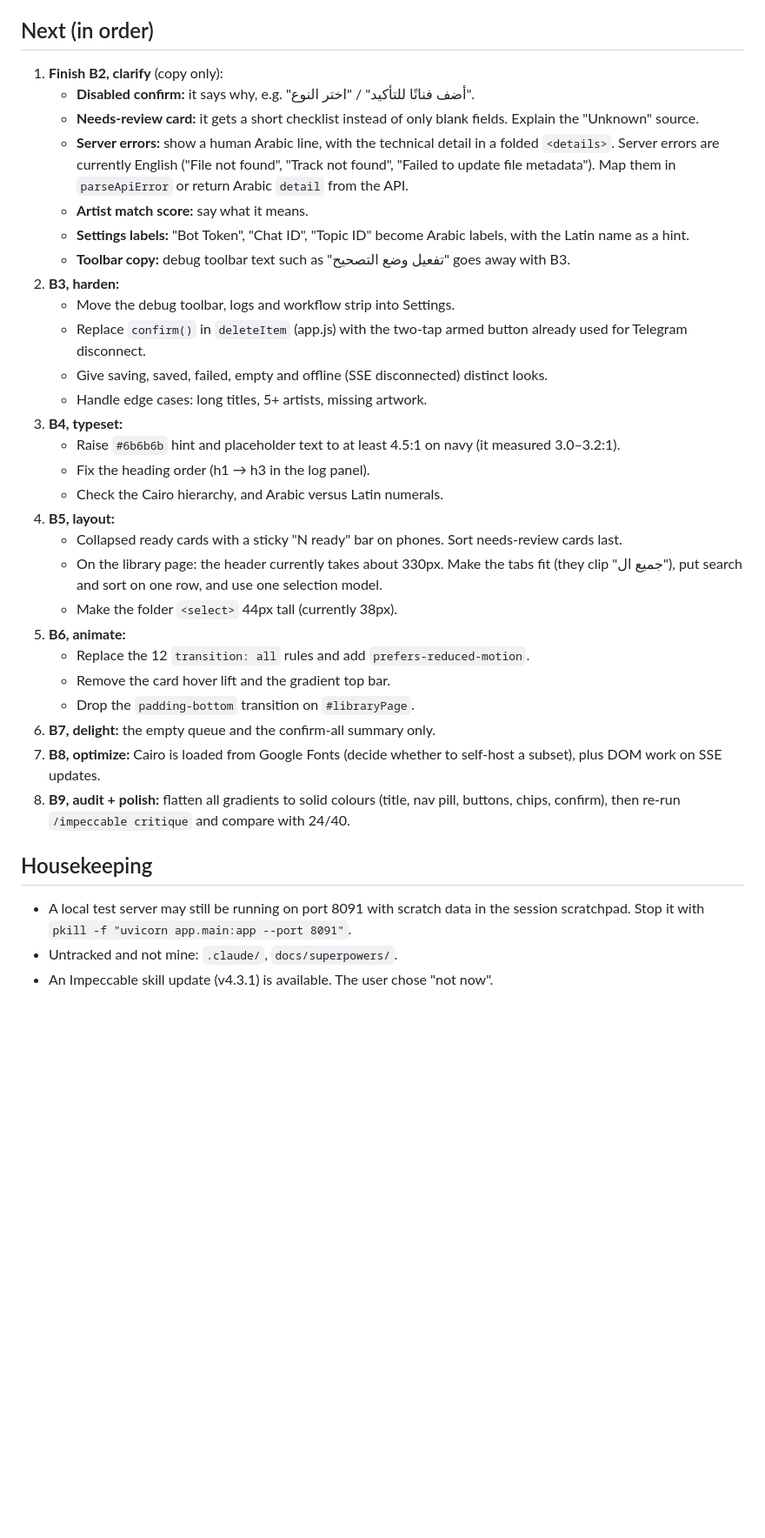
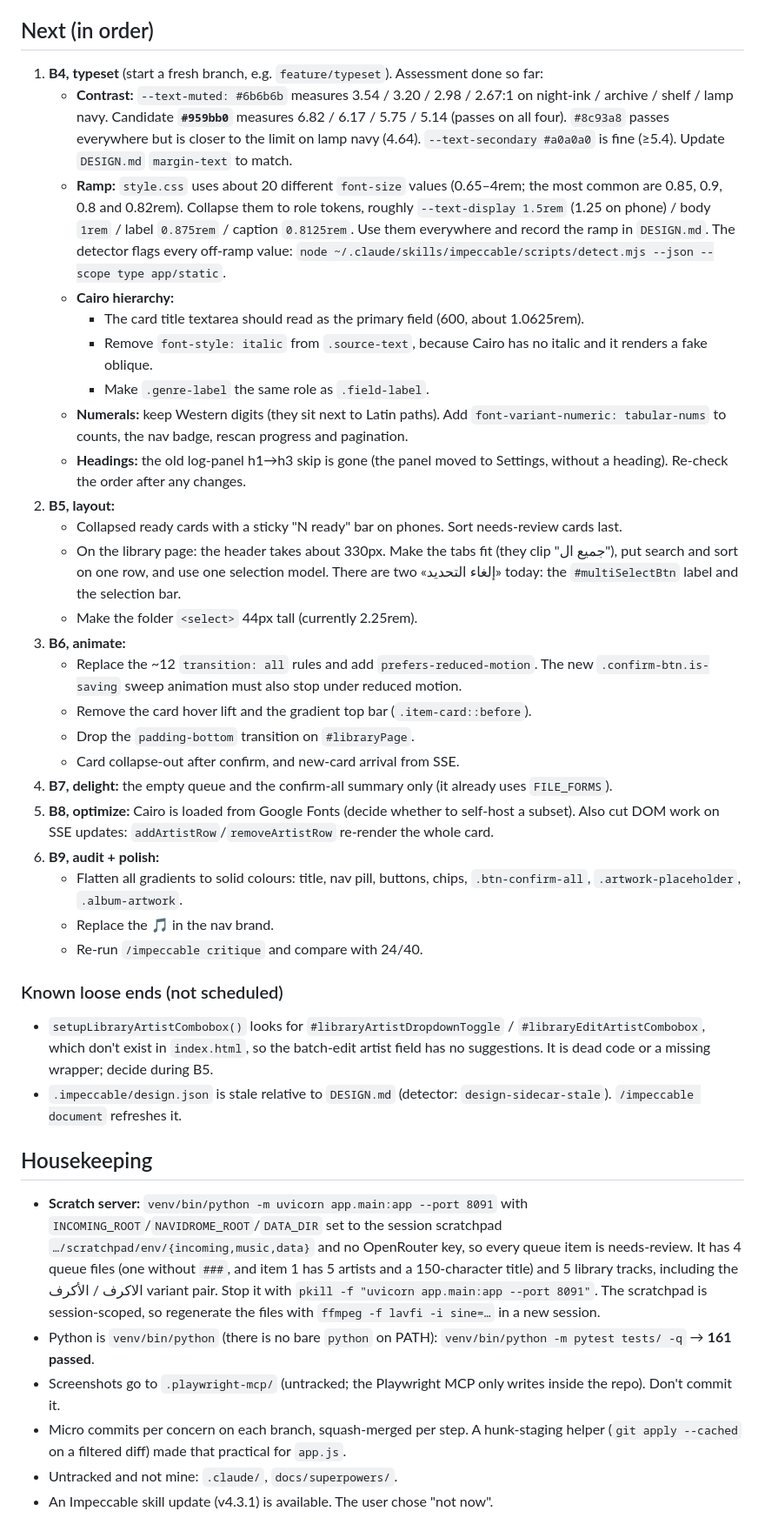
Before and after one commit to kira-4/metadata-editor, a Markdown page: docs/SPRINT_4_HANDOFF.md, the part around one of its changes. Shown at 87% size. Drawn GitHub-style; blank space fills up the shorter version.

Commit message:
docs: Sprint 4 handoff after B3, B4 assessment (#49)

```diff
--- a/docs/SPRINT_4_HANDOFF.md
+++ b/docs/SPRINT_4_HANDOFF.md
@@ -37,35 +59,39 @@ Tests went from 123 to 161 (new: `test_batch_edit`, `test_rescan_status`, `test_
 
 ## Next (in order)
 
-1. **Finish B2, clarify** (copy only):
-   - **Disabled confirm:** it says why, e.g. "أضف فنانًا للتأكيد" / "اختر النوع".
-   - **Needs-review card:** it gets a short checklist instead of only blank fields. Explain the "Unknown" source.
-   - **Server errors:** show a human Arabic line, with the technical detail in a folded `<details>`. Server errors are currently English ("File not found", "Track not found", "Failed to update file metadata"). Map them in `parseApiError` or return Arabic `detail` from the API.
-   - **Artist match score:** say what it means.
-   - **Settings labels:** "Bot Token", "Chat ID", "Topic ID" become Arabic labels, with the Latin name as a hint.
-   - **Toolbar copy:** debug toolbar text such as "تفعيل وضع التصحيح" goes away with B3.
-2. **B3, harden:**
-   - Move the debug toolbar, logs and workflow strip into Settings.
-   - Replace `confirm()` in `deleteItem` (app.js) with the two-tap armed button already used for Telegram disconnect.
-   - Give saving, saved, failed, empty and offline (SSE disconnected) distinct looks.
-   - Handle edge cases: long titles, 5+ artists, missing artwork.
-3. **B4, typeset:**
-   - Raise `#6b6b6b` hint and placeholder text to at least 4.5:1 on navy (it measured 3.0–3.2:1).
-   - Fix the heading order (h1 → h3 in the log panel).
-   - Check the Cairo hierarchy, and Arabic versus Latin numerals.
-4. **B5, layout:**
+1. **B4, typeset** (start a fresh branch, e.g. `feature/typeset`). Assessment done so far:
+   - **Contrast:** `--text-muted: #6b6b6b` measures 3.54 / 3.20 / 2.98 / 2.67:1 on night-ink / archive / shelf / lamp navy. Candidate **`#959bb0`** measures 6.82 / 6.17 / 5.75 / 5.14 (passes on all four). `#8c93a8` passes everywhere but is closer to the limit on lamp navy (4.64). `--text-secondary #a0a0a0` is fine (≥5.4). Update `DESIGN.md` `margin-text` to match.
+   - **Ramp:** `style.css` uses about 20 different `font-size` values (0.65–4rem; the most common are 0.85, 0.9, 0.8 and 0.82rem). Collapse them to role tokens, roughly `--text-display 1.5rem` (1.25 on phone) / body `1rem` / label `0.875rem` / caption `0.8125rem`. Use them everywhere and record the ramp in `DESIGN.md`. The detector flags every off-ramp value: `node ~/.claude/skills/impeccable/scripts/detect.mjs --json --scope type app/static`.
+   - **Cairo hierarchy:**
+     - The card title textarea should read as the primary field (600, about 1.0625rem).
+     - Remove `font-style: italic` from `.source-text`, because Cairo has no italic and it renders a fake oblique.
+     - Make `.genre-label` the same role as `.field-label`.
+   - **Numerals:** keep Western digits (they sit next to Latin paths). Add `font-variant-numeric: tabular-nums` to counts, the nav badge, rescan progress and pagination.
+   - **Headings:** the old log-panel h1→h3 skip is gone (the panel moved to Settings, without a heading). Re-check the order after any changes.
+2. **B5, layout:**
    - Collapsed ready cards with a sticky "N ready" bar on phones. Sort needs-review cards last.
-   - On the library page: the header currently takes about 330px. Make the tabs fit (they clip "جميع ال"), put search and sort on one row, and use one selection model.
-   - Make the folder `<select>` 44px tall (currently 38px).
-5. **B6, animate:**
-   - Replace the 12 `transition: all` rules and add `prefers-reduced-motion`.
-   - Remove the card hover lift and the gradient top bar.
+   - On the library page: the header takes about 330px. Make the tabs fit (they clip "جميع ال"), put search and sort on one row, and use one selection model. There are two «إلغاء التحديد» today: the `#multiSelectBtn` label and the selection bar.
+   - Make the folder `<select>` 44px tall (currently 2.25rem).
+3. **B6, animate:**
+   - Replace the ~12 `transition: all` rules and add `prefers-reduced-motion`. The new `.confirm-btn.is-saving` sweep animation must also stop under reduced motion.
+   - Remove the card hover lift and the gradient top bar (`.item-card::before`).
    - Drop the `padding-bottom` transition on `#libraryPage`.
-6. **B7, delight:** the empty queue and the confirm-all summary only.
-7. **B8, optimize:** Cairo is loaded from Google Fonts (decide whether to self-host a subset), plus DOM work on SSE updates.
-8. **B9, audit + polish:** flatten all gradients to solid colours (title, nav pill, buttons, chips, confirm), then re-run `/impeccable critique` and compare with 24/40.
+   - Card collapse-out after confirm, and new-card arrival from SSE.
+4. **B7, delight:** the empty queue and the confirm-all summary only (it already uses `FILE_FORMS`).
+5. **B8, optimize:** Cairo is loaded from Google Fonts (decide whether to self-host a subset). Also cut DOM work on SSE updates: `addArtistRow`/`removeArtistRow` re-render the whole card.
+6. **B9, audit + polish:**
+   - Flatten all gradients to solid colours: title, nav pill, buttons, chips, `.btn-confirm-all`, `.artwork-placeholder`, `.album-artwork`.
+   - Replace the 🎵 in the nav brand.
+   - Re-run `/impeccable critique` and compare with 24/40.
+
+### Known loose ends (not scheduled)
+- `setupLibraryArtistCombobox()` looks for `#libraryArtistDropdownToggle` / `#libraryEditArtistCombobox`, which don't exist in `index.html`, so the batch-edit artist field has no suggestions. It is dead code or a missing wrapper; decide during B5.
+- `.impeccable/design.json` is stale relative to `DESIGN.md` (detector: `design-sidecar-stale`). `/impeccable document` refreshes it.
 
 ## Housekeeping
-- A local test server may still be running on port 8091 with scratch data in the session scratchpad. Stop it with `pkill -f "uvicorn app.main:app --port 8091"`.
+- **Scratch server:** `venv/bin/python -m uvicorn app.main:app --port 8091` with `INCOMING_ROOT`/`NAVIDROME_ROOT`/`DATA_DIR` set to the session scratchpad `…/scratchpad/env/{incoming,music,data}` and no OpenRouter key, so every queue item is needs-review. It has 4 queue files (one without `###`, and item 1 has 5 artists and a 150-character title) and 5 library tracks, including the الاكرف / الأكرف variant pair. Stop it with `pkill -f "uvicorn app.main:app --port 8091"`. The scratchpad is session-scoped, so regenerate the files with `ffmpeg -f lavfi -i sine=…` in a new session.
+- Python is `venv/bin/python` (there is no bare `python` on PATH): `venv/bin/python -m pytest tests/ -q` → **161 passed**.
+- Screenshots go to `.playwright-mcp/` (untracked; the Playwright MCP only writes inside the repo). Don't commit it.
+- Micro commits per concern on each branch, squash-merged per step. A hunk-staging helper (`git apply --cached` on a filtered diff) made that practical for `app.js`.
 - Untracked and not mine: `.claude/`, `docs/superpowers/`.
 - An Impeccable skill update (v4.3.1) is available. The user chose "not now".
```
Also changed, not shown: other parts of docs/SPRINT_4_HANDOFF.md (+27 -5 lines).
